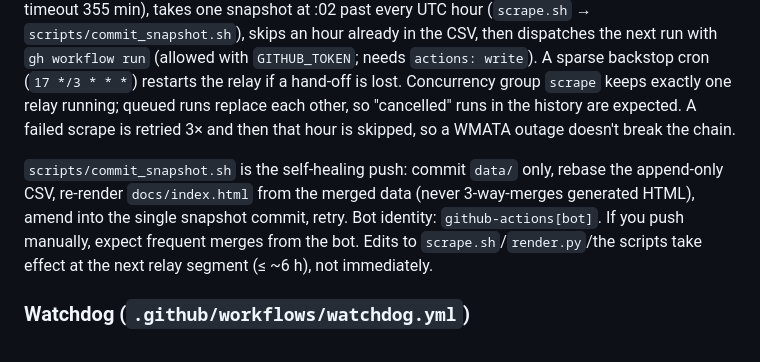
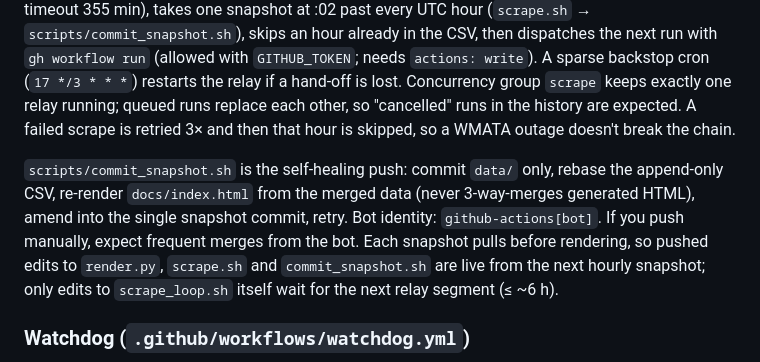
Before and after one commit to CetiAlphaFive/wmata-escalators, a Markdown page: CLAUDE.md, the part around the change. GitHub-like rendering.

Commit message:
docs(claude): correct when pushed script edits take effect under the relay
Co-Authored-By: Claude Opus 5.5 <noreply@anthropic.com>
Claude-Session: https://claude.ai/code/session_01WkepapAE7H1TPok6KarATy

```diff
--- a/CLAUDE.md
+++ b/CLAUDE.md
@@ -54,7 +54,7 @@ No tests, no linter, no build step beyond `render.py`. Python stdlib only (no re
 
 **Self-chaining relay, not one cron run per snapshot.** GitHub's scheduler dropped most `0 * * * *` runs (~19/day in May 2026, ~5/day by Sept–Oct, so about half of all hours are missing from the CSV). Since 2026-11-01 each run executes `scripts/scrape_loop.sh`, which stays up ~5.5 h (job timeout 355 min), takes one snapshot at :02 past every UTC hour (`scrape.sh` → `scripts/commit_snapshot.sh`), skips an hour already in the CSV, then dispatches the next run with `gh workflow run` (allowed with `GITHUB_TOKEN`; needs `actions: write`). A sparse backstop cron (`17 */3 * * *`) restarts the relay if a hand-off is lost. Concurrency group `scrape` keeps exactly one relay running; queued runs replace each other, so "cancelled" runs in the history are expected. A failed scrape is retried 3× and then that hour is skipped, so a WMATA outage doesn't break the chain.
 
-`scripts/commit_snapshot.sh` is the self-healing push: commit `data/` only, rebase the append-only CSV, re-render `docs/index.html` from the merged data (never 3-way-merges generated HTML), amend into the single snapshot commit, retry. Bot identity: `github-actions[bot]`. If you push manually, expect frequent merges from the bot. Edits to `scrape.sh`/`render.py`/the scripts take effect at the next relay segment (≤ ~6 h), not immediately.
+`scripts/commit_snapshot.sh` is the self-healing push: commit `data/` only, rebase the append-only CSV, re-render `docs/index.html` from the merged data (never 3-way-merges generated HTML), amend into the single snapshot commit, retry. Bot identity: `github-actions[bot]`. If you push manually, expect frequent merges from the bot. Each snapshot pulls before rendering, so pushed edits to `render.py`, `scrape.sh` and `commit_snapshot.sh` are live from the next hourly snapshot; only edits to `scrape_loop.sh` itself wait for the next relay segment (≤ ~6 h).
 
 ### Watchdog (`.github/workflows/watchdog.yml`)
 
```
